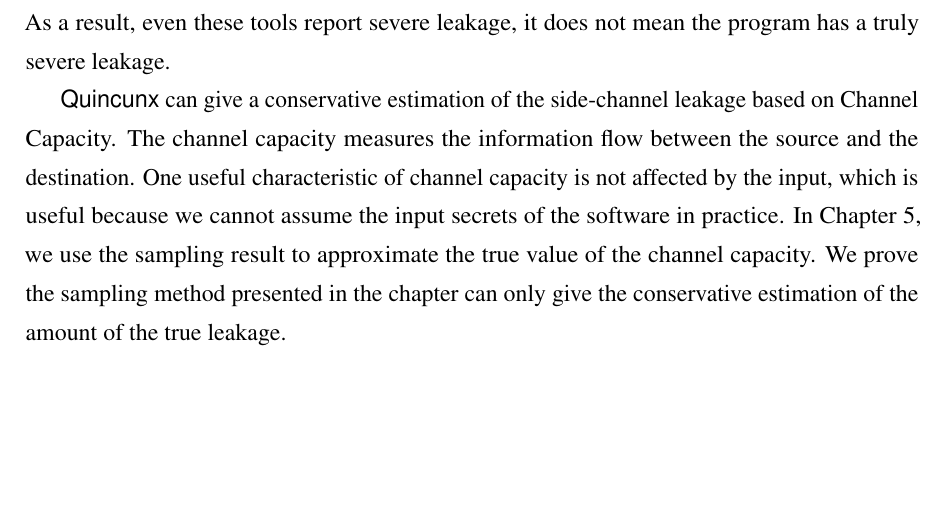
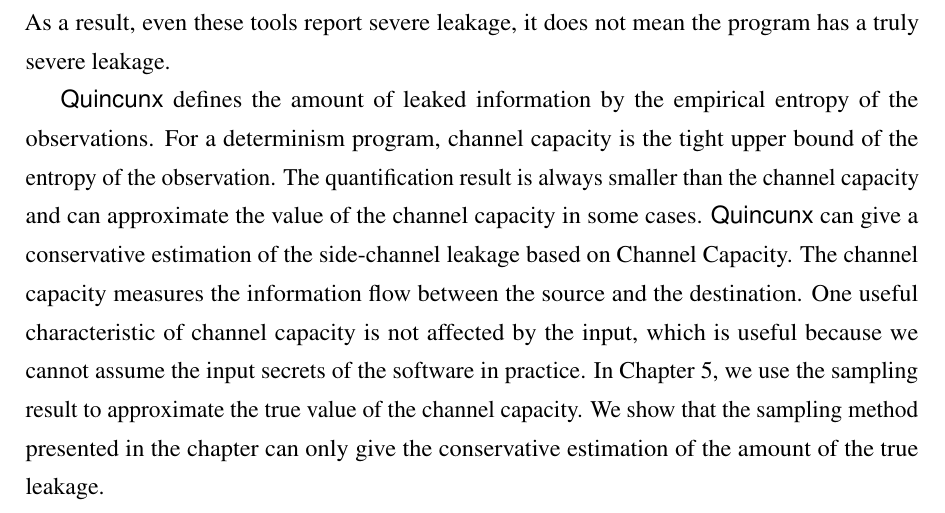
Before and after one commit to qinkunbao/Thesis, a LaTeX thesis (Qinkun-Dissertation.tex, which reads Chapter-6/Chapter-6.tex): part of page 112 of 136 before the commit and part of page 112 of 137 after it, cut so that both start at the same text, the shorter picture padded with empty space. Compiled offline with pdfLaTeX; a missing bibliography style is replaced by a similar one.

Commit message:
Updates from Overleaf

```diff
--- a/Chapter-6/Chapter-6.tex
+++ b/Chapter-6/Chapter-6.tex
@@ -80,14 +80,14 @@
 tools report severe leakage, it does not mean the program has a truly
 severe leakage.
 
-\ctool{} can give a conservative estimation of the
+\ctool{} defines the amount of leaked information by the empirical entropy of the
+observations. For a determinism program, channel capacity is the tight upper bound of the entropy of the observation. The quantification result is always smaller than the channel capacity and can approximate the value of the channel capacity in some cases. \ctool{} can give a conservative estimation of the
 side-channel leakage based on Channel Capacity. The channel capacity
 measures the information flow between the source and the
 destination. One useful characteristic of channel capacity is not
 affected by the input, which is useful because we cannot
-assume the input secrets of the software in practice. In Chapter~\ref{chapter5}, we
-use the sampling result to approximate the true value of the
-channel capacity. We prove the sampling method presented in the chapter can only give the conservative estimation of the amount of the true leakage.
+assume the input secrets of the software in practice. In Chapter~\ref{chapter5}, we use the sampling result to approximate the true value of the
+channel capacity. We show that the sampling method presented in the chapter can only give the conservative estimation of the amount of the true leakage.
 
 \ctool{} requires the random input variables to be independent and identically distributed (i.i.d.). That's why we apply a black box fuzzing instead of a coverage-guided fuzzing. As long as each time we get a random input from the whole input space (Population) that is independent of the previous input, the input variables should satisfy the i.i.d. assumption. For AES-128 encryption, each time we randomly generate a 128 bit key from $0$ to $2^{128}$, the sequence of key values follows the i.i.d. assumption. The situation is a little different for machine learning libraries. In this dissertation, we evaluated \ctool{} on a deep learning model. Each time, we randomly select an item from a dataset (Sample). If the dataset is biased, then we cannot get correct results. The good news is that the most well-known data sets in
 machine learning are independent and identically distributed. The assumption of i.i.d. is required by many machine learning
```
